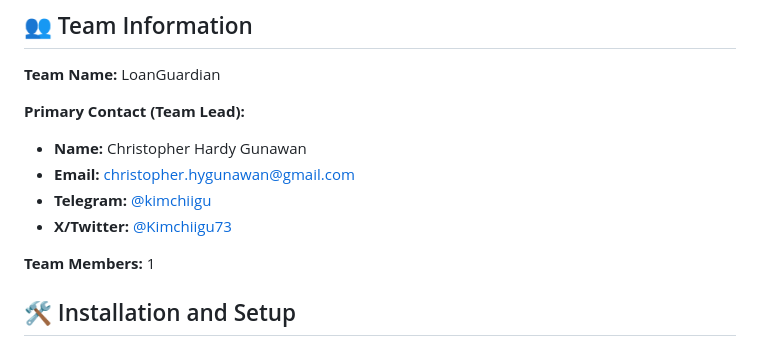
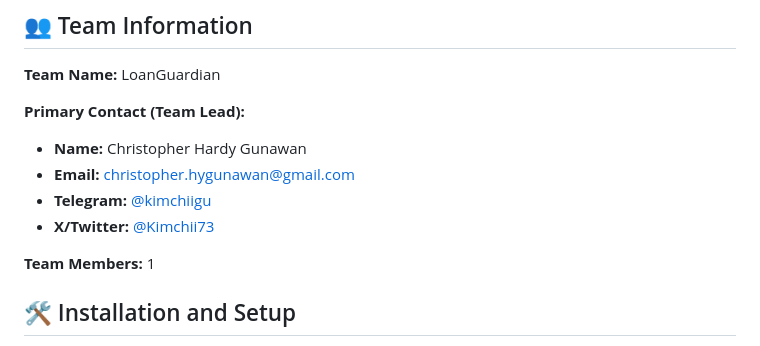
Before and after one commit to Kimchiigu/aave-guard-mcp, a Markdown page: README.md, the part around the change. Drawn GitHub-style.

Commit message:
Update contact on README

```diff
--- a/README.md
+++ b/README.md
@@ -55,7 +55,7 @@ A decentralized logging service that provides immutable audit trails using Heder
 - **Name:** Christopher Hardy Gunawan
 - **Email:** christopher.hygunawan@gmail.com
 - **Telegram:** [@kimchiigu](https://t.me/kimchiigu)
-- **X/Twitter:** [@Kimchiigu73](https://twitter.com/Kimchiigu73)
+- **X/Twitter:** [@Kimchii73](https://twitter.com/Kimchii73)
 
 **Team Members:** 1
 
```
